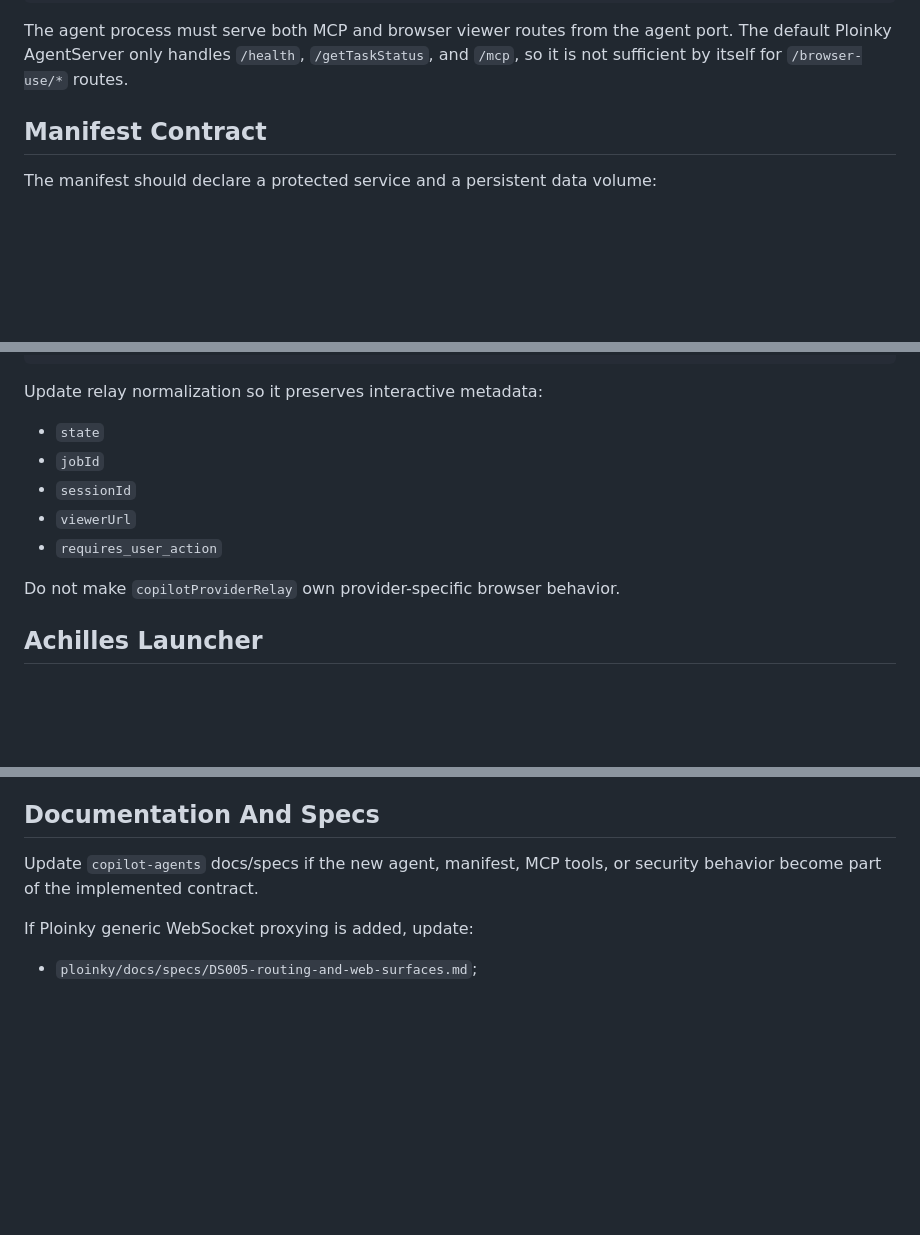
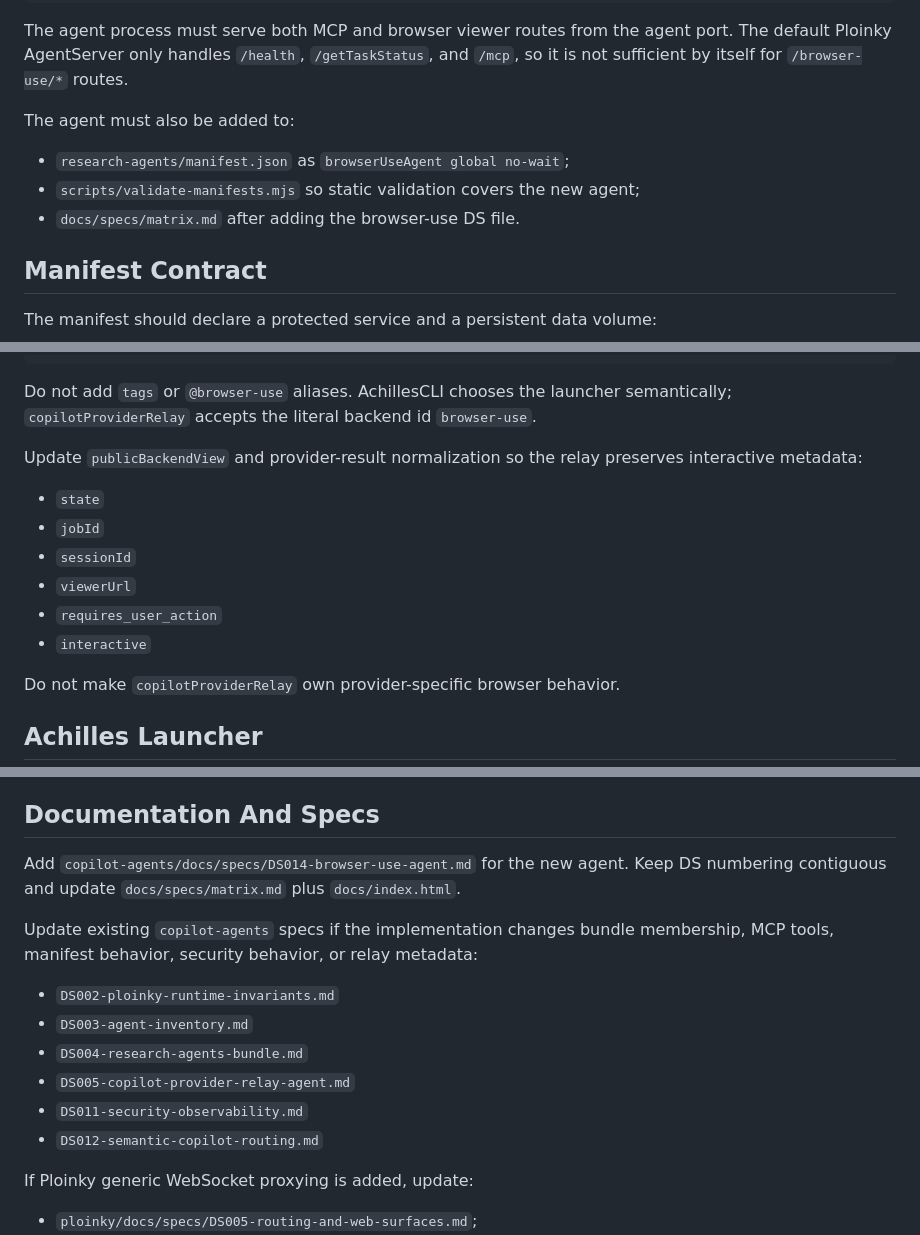
Before and after one commit to AssistOS-AI/copilot-agents, a Markdown page: docs/plans/browser-use-agent-implementation-plan.md, 3 parts joined by grey strips. GitHub-like rendering; blank space fills up the shorter version.

````diff
--- a/docs/plans/browser-use-agent-implementation-plan.md
+++ b/docs/plans/browser-use-agent-implementation-plan.md
@@ -66,6 +68,12 @@ browserUseAgent/
 The agent process must serve both MCP and browser viewer routes from the agent
 port. The default Ploinky AgentServer only handles `/health`, `/getTaskStatus`,
 and `/mcp`, so it is not sufficient by itself for `/browser-use/*` routes.
+
+The agent must also be added to:
+
+- `research-agents/manifest.json` as `browserUseAgent global no-wait`;
+- `scripts/validate-manifests.mjs` so static validation covers the new agent;
+- `docs/specs/matrix.md` after adding the browser-use DS file.
 
 ## Manifest Contract
 
@@ -258,13 +266,19 @@ Add a provider-backed backend to `copilotProviderRelay`:
 }
 ```
 
-Update relay normalization so it preserves interactive metadata:
+Do not add `tags` or `@browser-use` aliases. AchillesCLI chooses the launcher
+semantically; `copilotProviderRelay` accepts the literal backend id
+`browser-use`.
+
+Update `publicBackendView` and provider-result normalization so the relay
+preserves interactive metadata:
 
 - `state`
 - `jobId`
 - `sessionId`
 - `viewerUrl`
 - `requires_user_action`
+- `interactive`
 
 Do not make `copilotProviderRelay` own provider-specific browser behavior.
 
@@ -325,8 +339,19 @@ share one Chromium profile across users.
 
 ## Documentation And Specs
 
-Update `copilot-agents` docs/specs if the new agent, manifest, MCP tools, or
-security behavior become part of the implemented contract.
+Add `copilot-agents/docs/specs/DS014-browser-use-agent.md` for the new agent.
+Keep DS numbering contiguous and update `docs/specs/matrix.md` plus
+`docs/index.html`.
+
+Update existing `copilot-agents` specs if the implementation changes bundle
+membership, MCP tools, manifest behavior, security behavior, or relay metadata:
+
+- `DS002-ploinky-runtime-invariants.md`
+- `DS003-agent-inventory.md`
+- `DS004-research-agents-bundle.md`
+- `DS005-copilot-provider-relay-agent.md`
+- `DS011-security-observability.md`
+- `DS012-semantic-copilot-routing.md`
 
 If Ploinky generic WebSocket proxying is added, update:
 
````
Also changed, not shown: other parts of docs/plans/browser-use-agent-implementation-plan.md (+4 -0 lines), docs/plans/browser-use-agent-implementation-prompt.md (+46 -3 lines).
